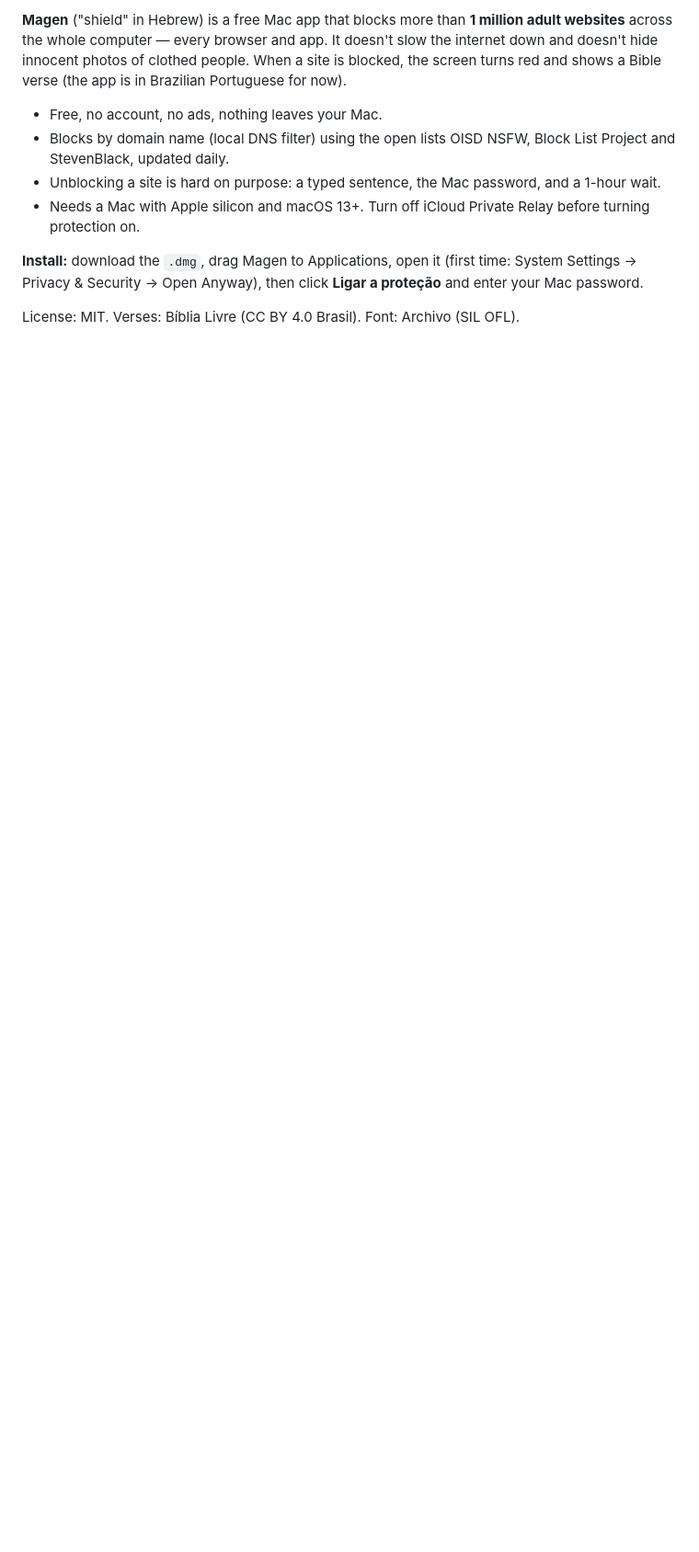
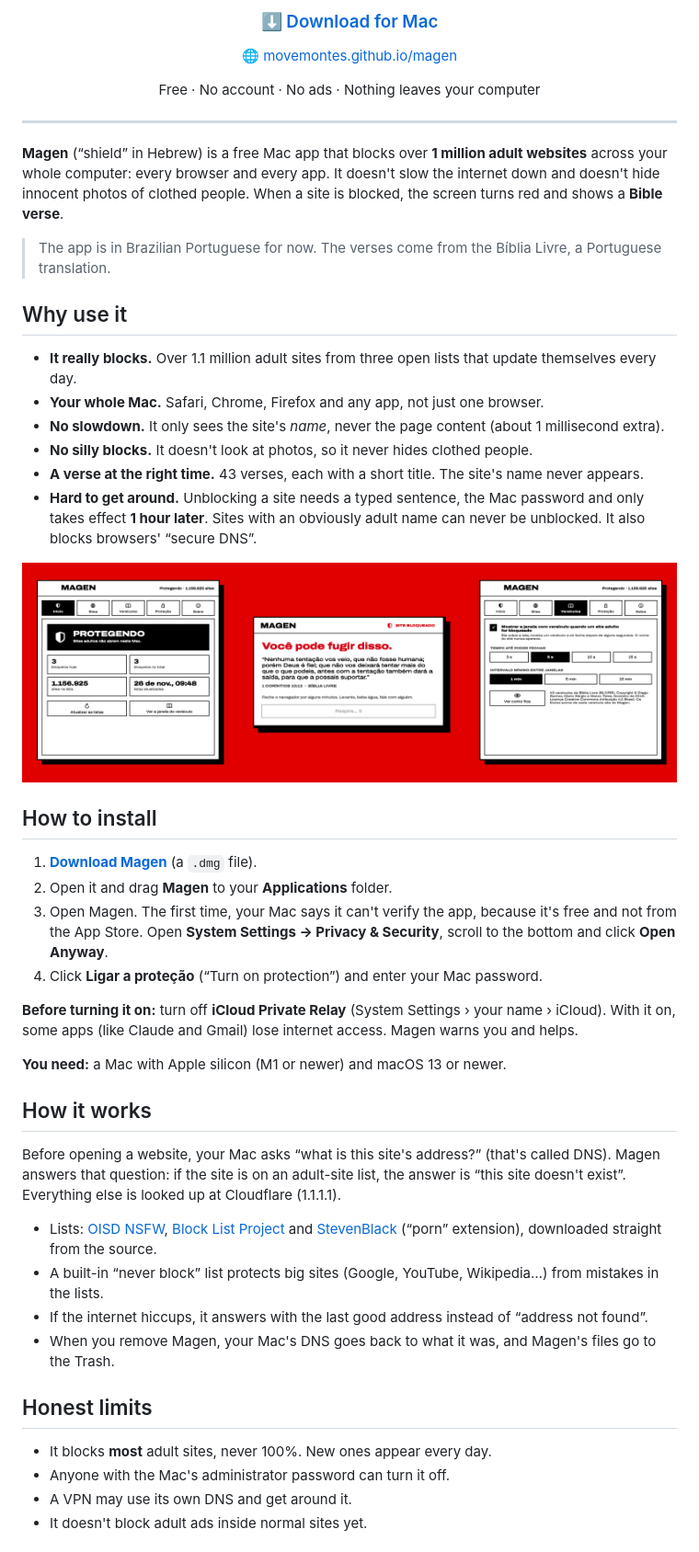
Before and after one commit to movemontes/magen, a Markdown page: README.en.md, the part around one of its changes. Shown at 92% size. Drawn GitHub-style; blank space fills up the shorter version.

Commit message:
Versão em inglês (README e site), mostra 'Baixando as listas…' no começo
Co-Authored-By: Claude Opus 5.5 <noreply@anthropic.com>

```diff
--- a/README.en.md
+++ b/README.en.md
@@ -4,11 +8,55 @@
 
-**Magen** ("shield" in Hebrew) is a free Mac app that blocks more than **1 million adult websites** across the whole computer — every browser and app. It doesn't slow the internet down and doesn't hide innocent photos of clothed people. When a site is blocked, the screen turns red and shows a Bible verse (the app is in Brazilian Portuguese for now).
+<h3 align="center">
+  <a href="https://github.com/movemontes/magen/releases/latest/download/Magen-mac.dmg">⬇️ Download for Mac</a>
+</h3>
 
-- Free, no account, no ads, nothing leaves your Mac.
-- Blocks by domain name (local DNS filter) using the open lists OISD NSFW, Block List Project and StevenBlack, updated daily.
-- Unblocking a site is hard on purpose: a typed sentence, the Mac password, and a 1-hour wait.
-- Needs a Mac with Apple silicon and macOS 13+. Turn off iCloud Private Relay before turning protection on.
+<p align="center">🌐 <a href="https://movemontes.github.io/magen/en/">movemontes.github.io/magen</a></p>
 
-**Install:** download the `.dmg`, drag Magen to Applications, open it (first time: System Settings → Privacy & Security → Open Anyway), then click **Ligar a proteção** and enter your Mac password.
+<p align="center">Free · No account · No ads · Nothing leaves your computer</p>
 
-License: MIT. Verses: Bíblia Livre (CC BY 4.0 Brasil). Font: Archivo (SIL OFL).
+---
+
+**Magen** (“shield” in Hebrew) is a free Mac app that blocks over **1 million adult websites** across your whole computer: every browser and every app. It doesn't slow the internet down and doesn't hide innocent photos of clothed people. When a site is blocked, the screen turns red and shows a **Bible verse**.
+
+> The app is in Brazilian Portuguese for now. The verses come from the Bíblia Livre, a Portuguese translation.
+
+## Why use it
+
+- **It really blocks.** Over 1.1 million adult sites from three open lists that update themselves every day.
+- **Your whole Mac.** Safari, Chrome, Firefox and any app, not just one browser.
+- **No slowdown.** It only sees the site's *name*, never the page content (about 1 millisecond extra).
+- **No silly blocks.** It doesn't look at photos, so it never hides clothed people.
+- **A verse at the right time.** 43 verses, each with a short title. The site's name never appears.
+- **Hard to get around.** Unblocking a site needs a typed sentence, the Mac password and only takes effect **1 hour later**. Sites with an obviously adult name can never be unblocked. It also blocks browsers' “secure DNS”.
+
+<p align="center">
+  <img src="docs/telas-pt.png" alt="Magen screens" width="100%">
+</p>
+
+## How to install
+
+1. [**Download Magen**](https://github.com/movemontes/magen/releases/latest/download/Magen-mac.dmg) (a `.dmg` file).
+2. Open it and drag **Magen** to your **Applications** folder.
+3. Open Magen. The first time, your Mac says it can't verify the app, because it's free and not from the App Store. Open **System Settings → Privacy & Security**, scroll to the bottom and click **Open Anyway**.
+4. Click **Ligar a proteção** (“Turn on protection”) and enter your Mac password.
+
+**Before turning it on:** turn off **iCloud Private Relay** (System Settings › your name › iCloud). With it on, some apps (like Claude and Gmail) lose internet access. Magen warns you and helps.
+
+**You need:** a Mac with Apple silicon (M1 or newer) and macOS 13 or newer.
+
+## How it works
+
+Before opening a website, your Mac asks “what is this site's address?” (that's called DNS). Magen answers that question: if the site is on an adult-site list, the answer is “this site doesn't exist”. Everything else is looked up at Cloudflare (1.1.1.1).
+
+- Lists: [OISD NSFW](https://oisd.nl), [Block List Project](https://github.com/blocklistproject/Lists) and [StevenBlack](https://github.com/StevenBlack/hosts) (“porn” extension), downloaded straight from the source.
+- A built-in “never block” list protects big sites (Google, YouTube, Wikipedia…) from mistakes in the lists.
+- If the internet hiccups, it answers with the last good address instead of “address not found”.
+- When you remove Magen, your Mac's DNS goes back to what it was, and Magen's files go to the Trash.
+
+## Honest limits
+
+- It blocks **most** adult sites, never 100%. New ones appear every day.
+- Anyone with the Mac's administrator password can turn it off.
+- A VPN may use its own DNS and get around it.
+- It doesn't block adult ads inside normal sites yet.
+
```
Also changed, not shown: other parts of README.en.md (+40 -2 lines), docs/capa-en.png (added), 4 other files.
